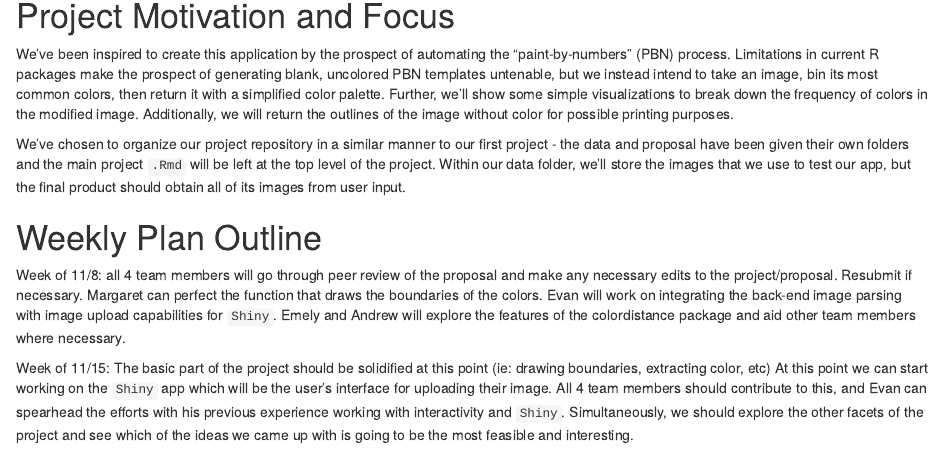
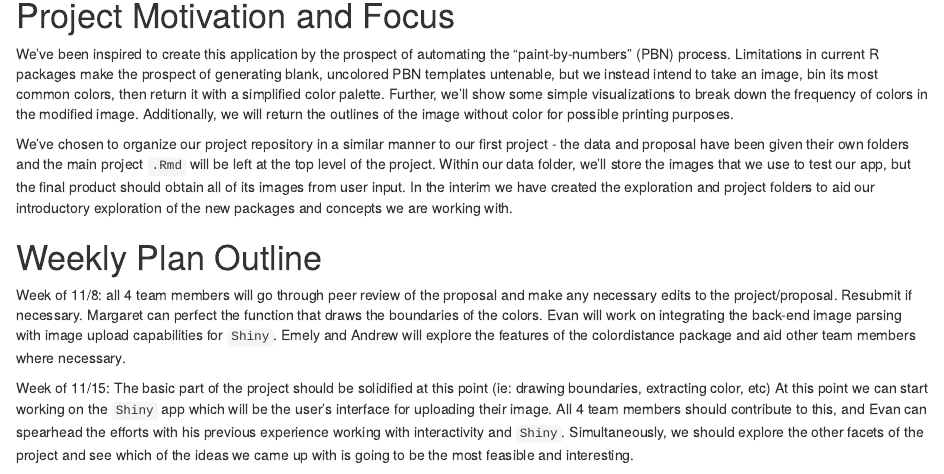
Before and after one commit to evandragich/abstractify, an R Markdown document (proposal/proposal.Rmd): the page in a window 1100 px wide, from 200 px down. Rendered offline with R 4.5, knitr and Pandoc, with nearby package versions.

Commit message:
file re org and minor edits to proposal

```diff
--- a/proposal/proposal.Rmd
+++ b/proposal/proposal.Rmd
@@ -23,7 +23,9 @@ We’ve chosen to organize our project repository in a similar manner to our fir
 project - the data and proposal have been given their own folders and the main
 project `.Rmd` will be left at the top level of the project. Within our data folder,
 we’ll store the images that we use to test our app, but the final product should
-obtain all of its images from user input.
+obtain all of its images from user input. In the interim we have created the
+exploration and project folders to aid our introductory exploration of the new
+packages and concepts we are working with.
 
 
 # Weekly Plan Outline
```
Also changed, not shown: exploration/evan-exploration.R (renamed from evan-exploration.R), exploration/margaret-explore.R (renamed from margaret-explore.R), project/project_2.Rmd (renamed from project_2.Rmd), project/project_2.html (renamed from project_2.html), 1 other file.
